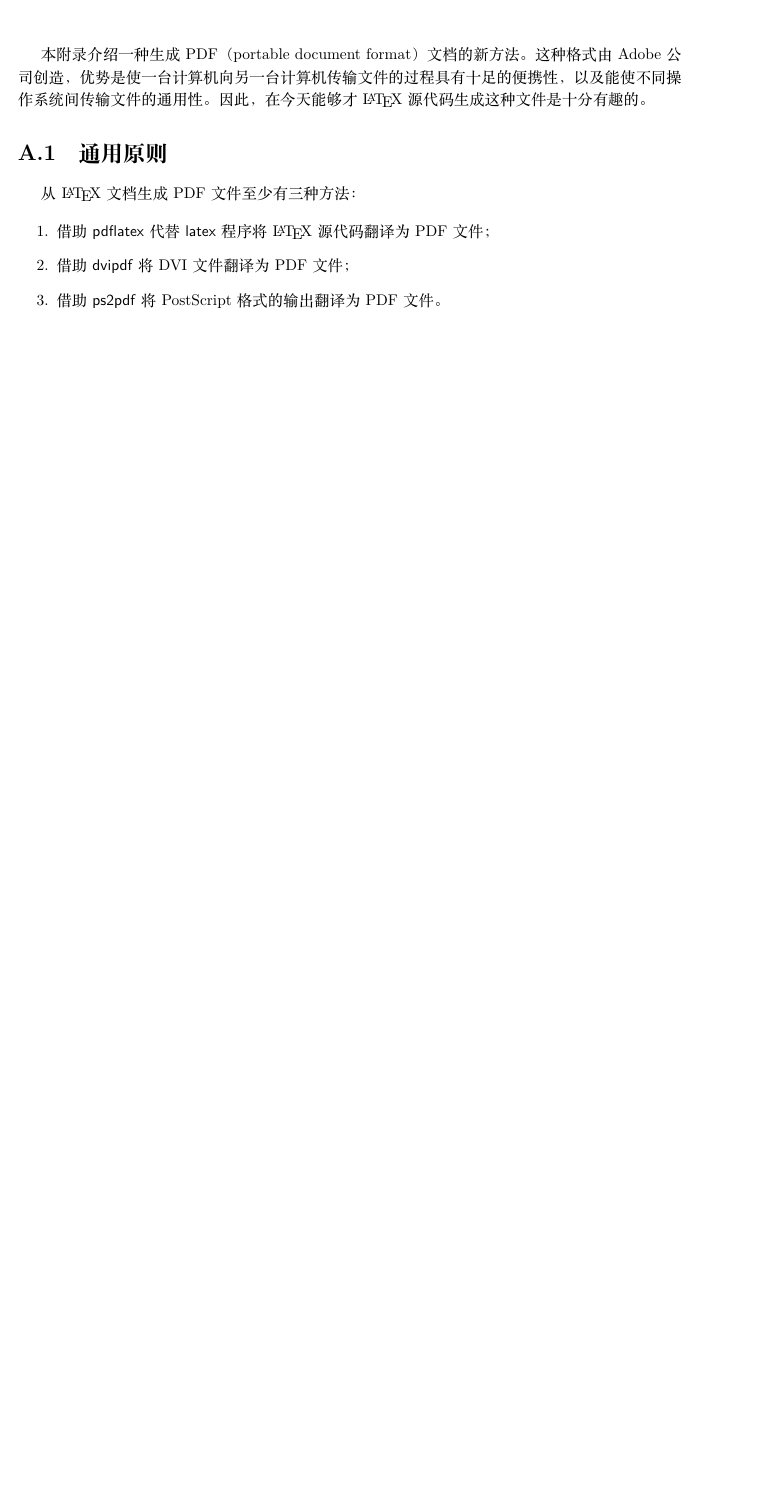
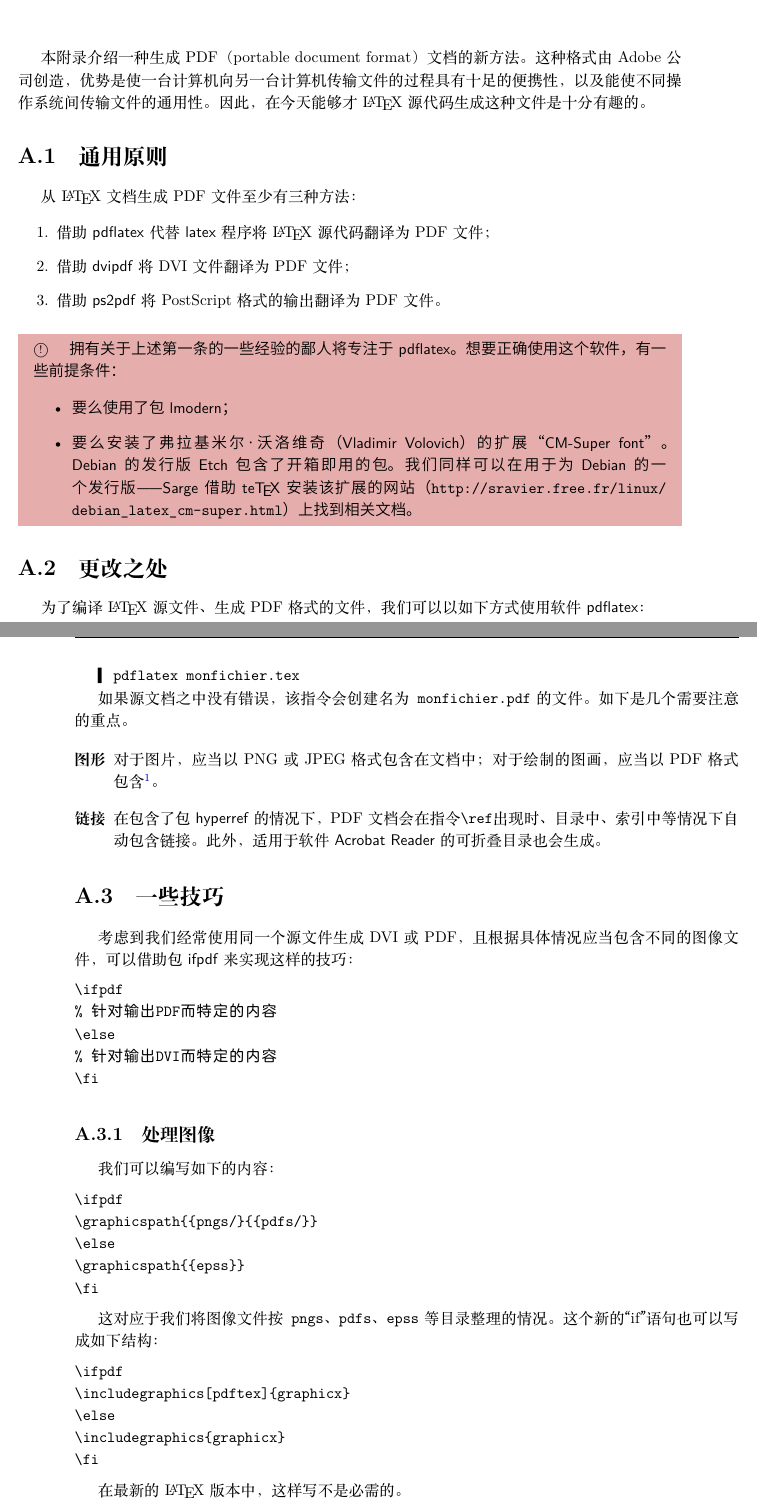
Before and after one commit to ErSanSan233/latex-translation, a LaTeX book (main.tex, which reads chapitreA.tex): part of page 247 of 247 before the commit and two parts of pages 247 and 248 of 250 after it, the two joined at a grey line, cut so that both start at the same text, the shorter picture padded with empty space. The pictures show the PDF file main.pdf that the author committed with the source.

Commit message:
hyperlien

```diff
--- a/chapitreA.tex
+++ b/chapitreA.tex
@@ -13,3 +13,49 @@
     \item 借助\textsf{dvipdf}将DVI文件翻译为PDF文件；
     \item 借助\textsf{ps2pdf}将PostScript格式的输出翻译为PDF文件。
 \end{enumerate}
+
+\begin{exclamation}
+拥有关于上述第一条的一些经验的鄙人将专注于pdflatex。想要正确使用这个软件，有一些前提条件：
+
+\begin{itemize}
+    \item 要么使用了包lmodern；
+    \item 要么安装了弗拉基米尔·沃洛维奇（Vladimir Volovich）的扩展“CM-Super font”。Debian的发行版Etch包含了开箱即用的包。我们同样可以在用于为Debian的一个发行版——Sarge借助te\TeX 安装该扩展的网站（\wz{http://sravier.free.fr/linux/\linebreak debian\_latex\_cm-super.html}）上找到相关文档。
+\end{itemize}
+\end{exclamation}
+
+\section{更改之处}
+
+为了编译\LaTeX 源文件、生成PDF格式的文件，我们可以以如下方式使用软件\textsf{pdflatex}：
+
+\dmh{pdflatex monfichier.tex}
+
+如果源文档之中没有错误，该指令会创建名为\dm{monfichier.pdf}的文件。如下是几个需要注意的重点。
+
+\begin{description}
+    \item[图形] 对于图片，应当以PNG或JPEG格式包含在文档中；对于绘制的图画，应当以PDF格式包含\jz{
+        软件\textsf{Xfig}的软件可以被转换为PDF。%TODO 啥？
+    }。
+    \item[链接] 在包含了包\textsf{hyperref}的情况下，PDF文档会在指令\verb|\ref|出现时、目录中、索引中等情况下自动包含链接。此外，适用于软件\textsf{Acrobat Reader}的可折叠目录也会生成。
+\end{description}
+
+\section{一些技巧}
+
+考虑到我们经常使用同一个源文件生成DVI或PDF，且根据具体情况应当包含不同的图像文件，可以借助包\textsf{ifpdf}来实现这样的技巧：
+
+\begin{dmd}
+\begin{verbatim}
+\ifpdf
+% 针对输出PDF而特定的内容
+\else
+% 针对输出DVI而特定的内容
+\fi
+\end{verbatim}
+\end{dmd}
+
+\subsection{处理图像}
+
+我们可以编写如下的内容：
+
+\begin{dmd}
+\begin{verbatim}
+\ifpdf
@@ -15,0 +65,9 @@
+\fi
+\end{verbatim}
+\end{dmd}
+
+这对应于我们将图像文件按\dm{pngs}、\dm{pdfs}、\dm{epss}等目录整理的情况。这个新的“if”语句也可以写成如下结构：
+
+\begin{dmd}
+\begin{verbatim}
+\ifpdf
@@ -15,0 +77,5 @@
+\fi
+\end{verbatim}
+\end{dmd}
+
+在最新的\LaTeX 版本中，这样写不是必需的。
@@ -15,0 +105,14 @@
+\begin{enumerate}
+    \item 将“收尾”的内容（参考文献、术语字典、索引）设置为该浏览器中各部分的同一级别。默认情况下，这些信息会“掩盖”在附录部分中，因为它们与各\verb|\chapter|处于同一深度。
+    \item 确保书签中指向索引的链接确实指向索引……
+\end{enumerate}
+
+对于第一个问题，你只需要使\LaTeX 相信“收尾”内容中的\emph{章}与目录、各\emph{部分}处于同一深度。这里的咒语是：
+
+\begin{dmd}
+\verb|\renewcommand{\toclevel@chapter}{-1}|
+\end{dmd}
+
+它需要放置在风格文件中的适当位置。我们重定义\verb|\backmatter|\celan{\S 10.4.4}的地方无疑是很好的选择。
+
+\begin{qquestion}
```
Also changed, not shown: main.pdf, chapitreA.tex (46 more changed lines).
